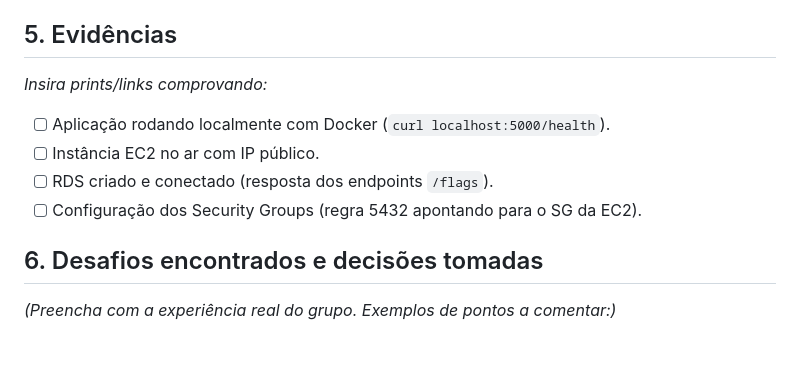
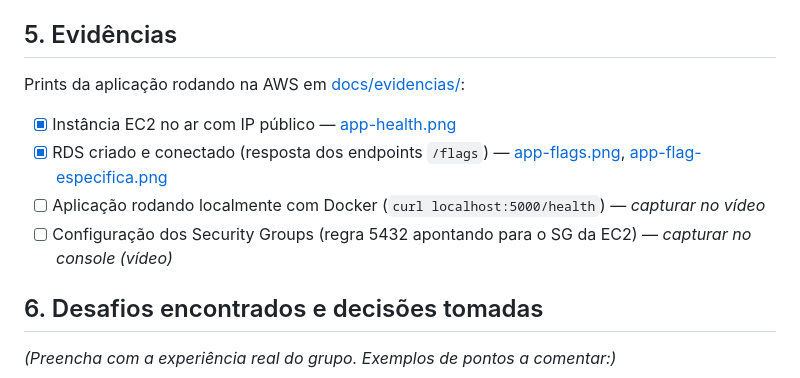
Before and after one commit to jefersonpapalinosp-sys/Tech-challenge-grupo-2, a Markdown page: ENTREGA.md, the part around the change. Drawn GitHub-style; blank space fills up the shorter version.

```diff
--- a/ENTREGA.md
+++ b/ENTREGA.md
@@ -60,12 +60,12 @@ Provisionado no **AWS Academy Learner Lab** (conta `537132640408`, role `voclabs
 
 ## 5. Evidências
 
-_Insira prints/links comprovando:_
+Prints da aplicação rodando na AWS em [docs/evidencias/](docs/evidencias/):
 
-- [ ] Aplicação rodando localmente com Docker (`curl localhost:5000/health`).
-- [ ] Instância EC2 no ar com IP público.
-- [ ] RDS criado e conectado (resposta dos endpoints `/flags`).
-- [ ] Configuração dos Security Groups (regra 5432 apontando para o SG da EC2).
+- [x] Instância EC2 no ar com IP público — [app-health.png](docs/evidencias/app-health.png)
+- [x] RDS criado e conectado (resposta dos endpoints `/flags`) — [app-flags.png](docs/evidencias/app-flags.png), [app-flag-especifica.png](docs/evidencias/app-flag-especifica.png)
+- [ ] Aplicação rodando localmente com Docker (`curl localhost:5000/health`) — _capturar no vídeo_
+- [ ] Configuração dos Security Groups (regra 5432 apontando para o SG da EC2) — _capturar no console (vídeo)_
 
 ## 6. Desafios encontrados e decisões tomadas
 
```
Also changed, not shown: ARQUITETURA.md (+5 -0 lines), README.md (+2 -1 lines), docs/evidencias/README.md (added, +15 -0 lines), docs/diagrama-arquitetura.png (added), docs/evidencias/app-flag-especifica.png (added), docs/evidencias/app-flags.png (added), docs/evidencias/app-health.png (added).
